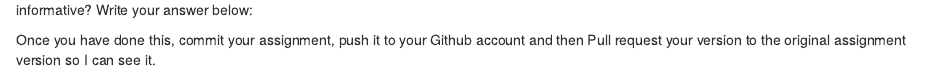
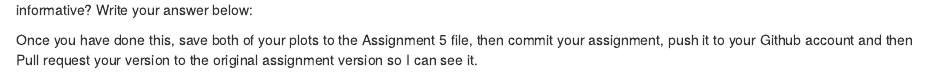
Before and after one commit to zimojiu/assignment3, an R Markdown document (Assignment 5 Instructions.Rmd): the page in a window 1100 px wide, from 3120 px down. Rendered offline with R 4.5, knitr and Pandoc, with nearby package versions; some code elsewhere in the file could not run offline.

Commit message:
Update wording

```diff
--- a/Assignment 5 Instructions.Rmd
+++ b/Assignment 5 Instructions.Rmd
@@ -153,4 +154,4 @@ Look at the number of people in each cluster, now repeat this process for 3 rath
 
 
 
-Once you have done this, commit your assignment, push it to your Github account and then Pull request your version to the original assignment version so I can see it.
+Once you have done this, save both of your plots to the Assignment 5 file, then commit your assignment, push it to your Github account and then Pull request your version to the original assignment version so I can see it.
```
Also changed, not shown: Assignment 5 Instructions.Rmd (1 more changed lines).
